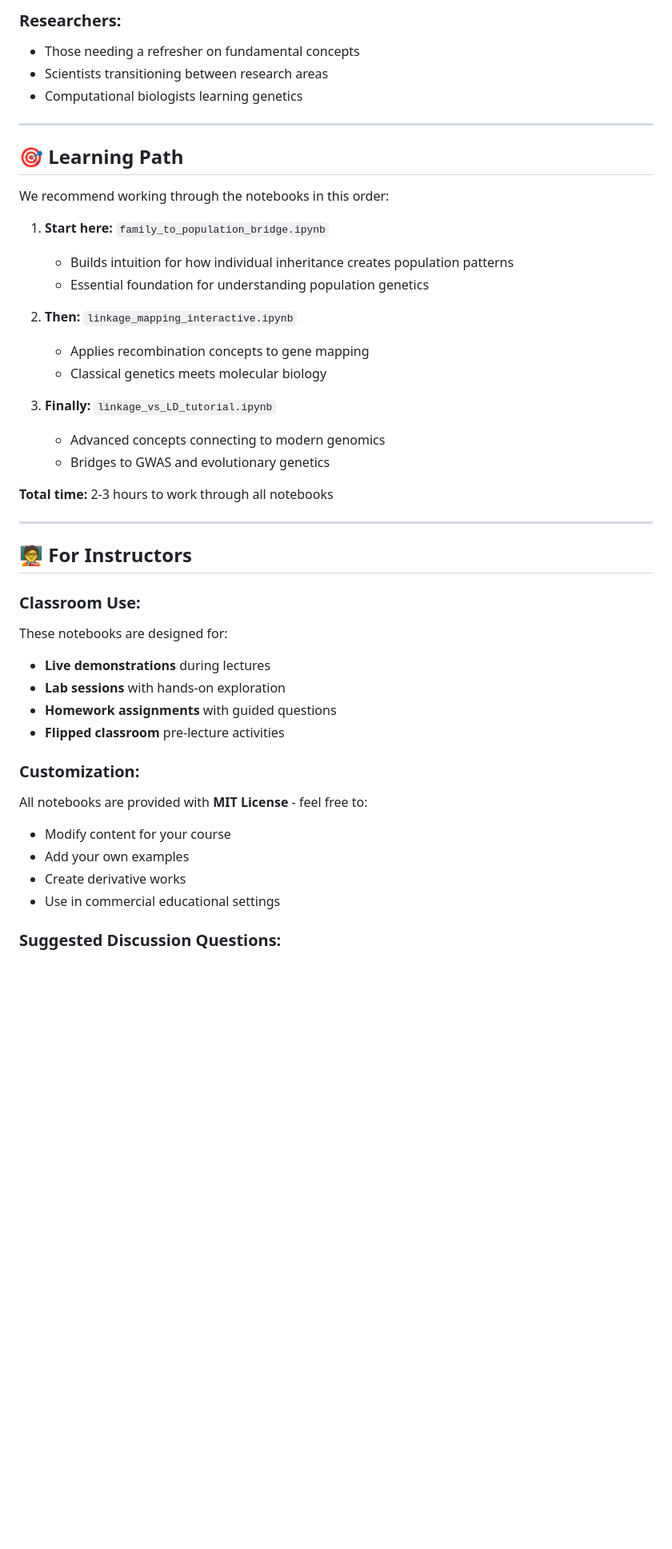
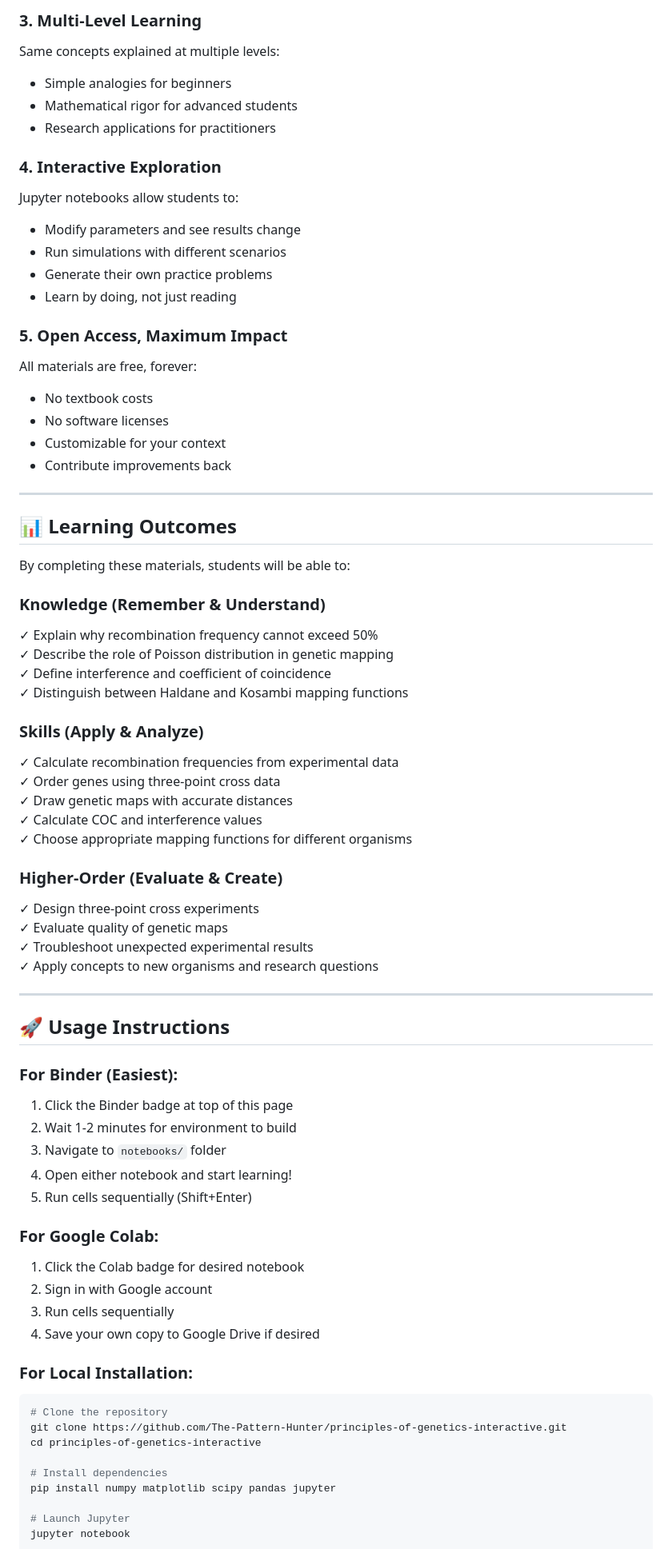
Before and after one commit to The-Pattern-Hunter/principles-of-genetics-interactive, a Markdown page: README.md, the part around the change printed below. Shown: that part at 80% size. Drawn GitHub-style; blank space fills up the shorter version.

````diff
--- a/README.md
+++ b/README.md
@@ -199,48 +118,76 @@ All notebooks use the following Python packages:
 
-### **Researchers:**
-- Those needing a refresher on fundamental concepts
-- Scientists transitioning between research areas
-- Computational biologists learning genetics
+### 3. **Multi-Level Learning**
+Same concepts explained at multiple levels:
+- Simple analogies for beginners
+- Mathematical rigor for advanced students
+- Research applications for practitioners
+
+### 4. **Interactive Exploration**
+Jupyter notebooks allow students to:
+- Modify parameters and see results change
+- Run simulations with different scenarios
+- Generate their own practice problems
+- Learn by doing, not just reading
+
+### 5. **Open Access, Maximum Impact**
+All materials are free, forever:
+- No textbook costs
+- No software licenses
+- Customizable for your context
+- Contribute improvements back
 
 ---
 
-## 🎯 Learning Path
+## 📊 Learning Outcomes
 
-We recommend working through the notebooks in this order:
+By completing these materials, students will be able to:
 
-1. **Start here:** `family_to_population_bridge.ipynb`
-   - Builds intuition for how individual inheritance creates population patterns
-   - Essential foundation for understanding population genetics
+### Knowledge (Remember & Understand)
+✓ Explain why recombination frequency cannot exceed 50%
+✓ Describe the role of Poisson distribution in genetic mapping
+✓ Define interference and coefficient of coincidence
+✓ Distinguish between Haldane and Kosambi mapping functions
 
-2. **Then:** `linkage_mapping_interactive.ipynb`
-   - Applies recombination concepts to gene mapping
-   - Classical genetics meets molecular biology
+### Skills (Apply & Analyze)
+✓ Calculate recombination frequencies from experimental data
+✓ Order genes using three-point cross data
+✓ Draw genetic maps with accurate distances
+✓ Calculate COC and interference values
+✓ Choose appropriate mapping functions for different organisms
 
-3. **Finally:** `linkage_vs_LD_tutorial.ipynb`
-   - Advanced concepts connecting to modern genomics
-   - Bridges to GWAS and evolutionary genetics
-
-**Total time:** 2-3 hours to work through all notebooks
+### Higher-Order (Evaluate & Create)
+✓ Design three-point cross experiments
+✓ Evaluate quality of genetic maps
+✓ Troubleshoot unexpected experimental results
+✓ Apply concepts to new organisms and research questions
 
 ---
 
-## 🧑‍🏫 For Instructors
+## 🚀 Usage Instructions
 
-### **Classroom Use:**
+### For Binder (Easiest):
+1. Click the Binder badge at top of this page
+2. Wait 1-2 minutes for environment to build
+3. Navigate to `notebooks/` folder
+4. Open either notebook and start learning!
+5. Run cells sequentially (Shift+Enter)
 
-These notebooks are designed for:
-- **Live demonstrations** during lectures
-- **Lab sessions** with hands-on exploration
-- **Homework assignments** with guided questions
-- **Flipped classroom** pre-lecture activities
+### For Google Colab:
+1. Click the Colab badge for desired notebook
+2. Sign in with Google account
+3. Run cells sequentially
+4. Save your own copy to Google Drive if desired
 
-### **Customization:**
+### For Local Installation:
+```bash
+# Clone the repository
+git clone https://github.com/The-Pattern-Hunter/principles-of-genetics-interactive.git
+cd principles-of-genetics-interactive
 
-All notebooks are provided with **MIT License** - feel free to:
-- Modify content for your course
-- Add your own examples
-- Create derivative works
-- Use in commercial educational settings
+# Install dependencies
+pip install numpy matplotlib scipy pandas jupyter
 
-### **Suggested Discussion Questions:**
+# Launch Jupyter
+jupyter notebook
+```
 
````
Also changed, not shown: other parts of README.md (+358 -258 lines).
